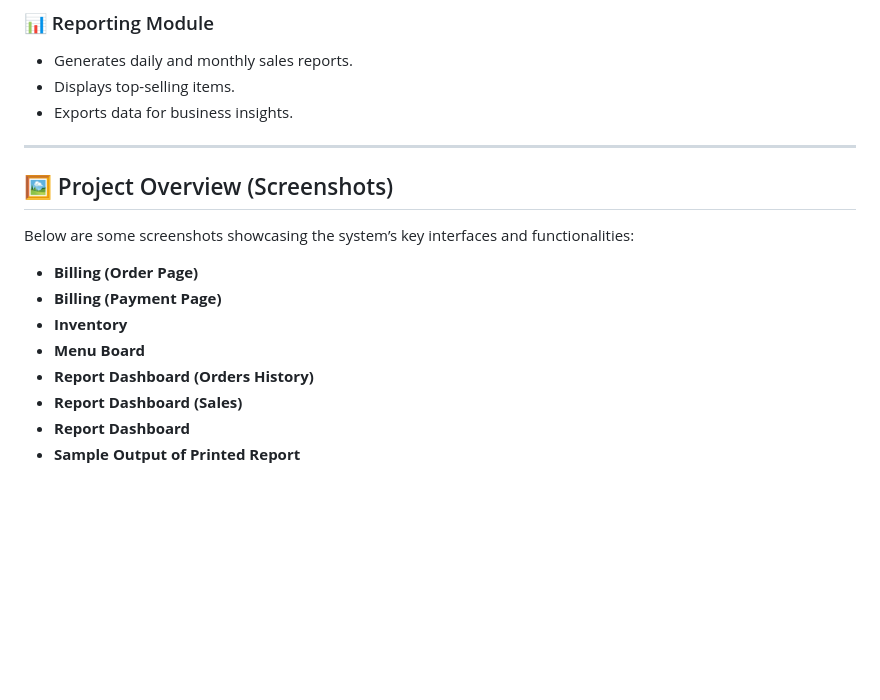
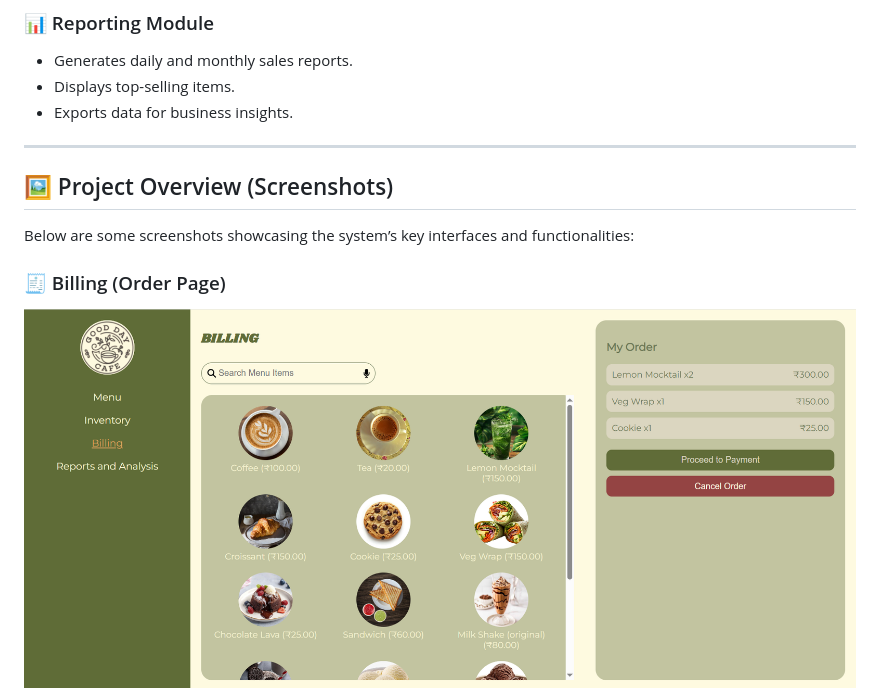
Before and after one commit to manut03/OfflineRestrauntManagementSystem, a Markdown page: README.md, the part around one of its changes. Drawn GitHub-style; blank space fills up the shorter version.

Commit message:
Updated README to display screenshots inline

```diff
--- a/README.md
+++ b/README.md
@@ -26,17 +26,10 @@ An **Offline Restaurant Management System** built using **Python, HTML, CSS, Jav
 - Exports data for business insights.
 
 ---
-
 ## 🖼️ Project Overview (Screenshots)
 
 Below are some screenshots showcasing the system’s key interfaces and functionalities:
 
-- **Billing (Order Page)**
-- **Billing (Payment Page)**
-- **Inventory**
-- **Menu Board**
-- **Report Dashboard (Orders History)**
-- **Report Dashboard (Sales)**
-- **Report Dashboard**
-- **Sample Output of Printed Report**
+### 🧾 Billing (Order Page)
+![Billing Order Page](screenshots/billing(order).png)
 
```
Also changed, not shown: other parts of README.md (+20 -1 lines).
